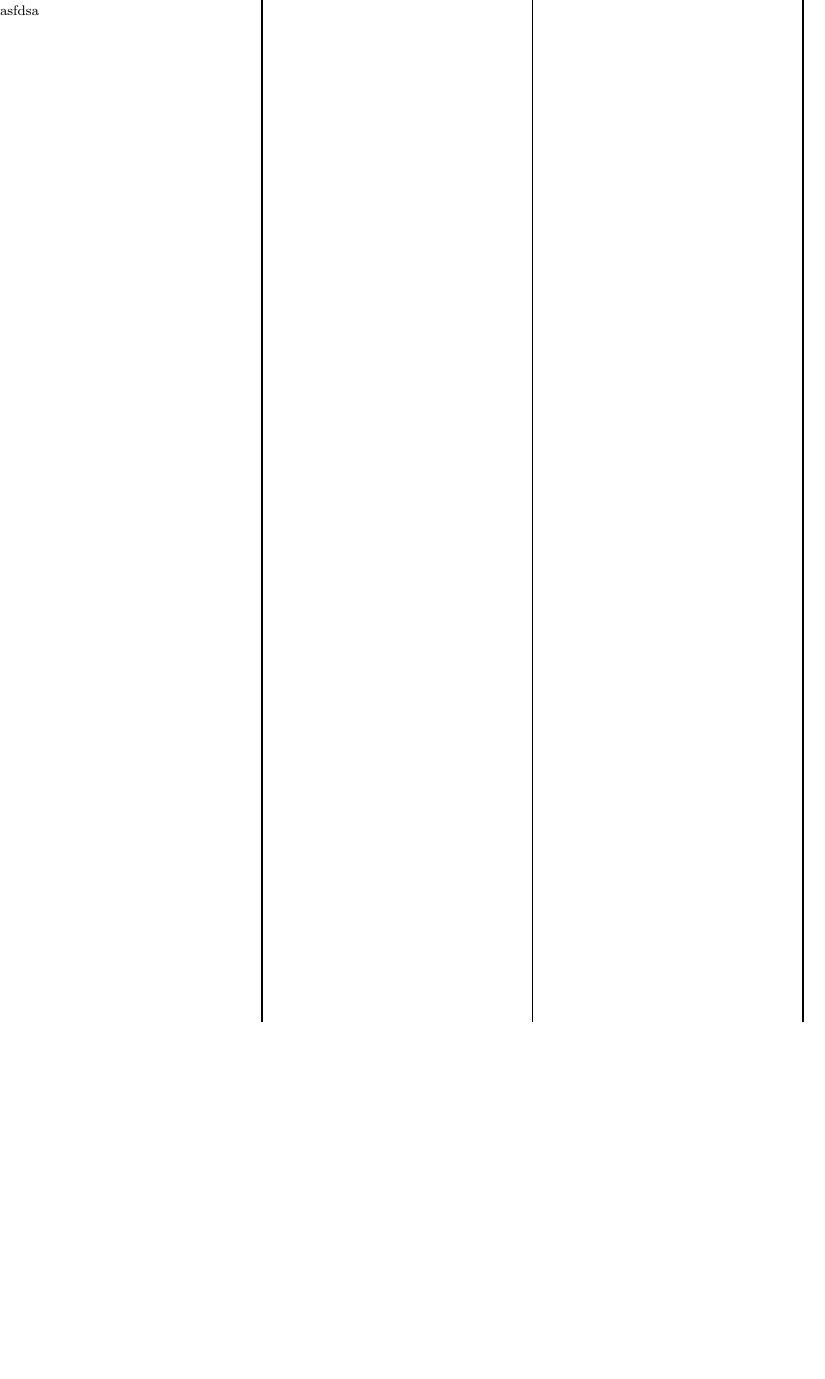
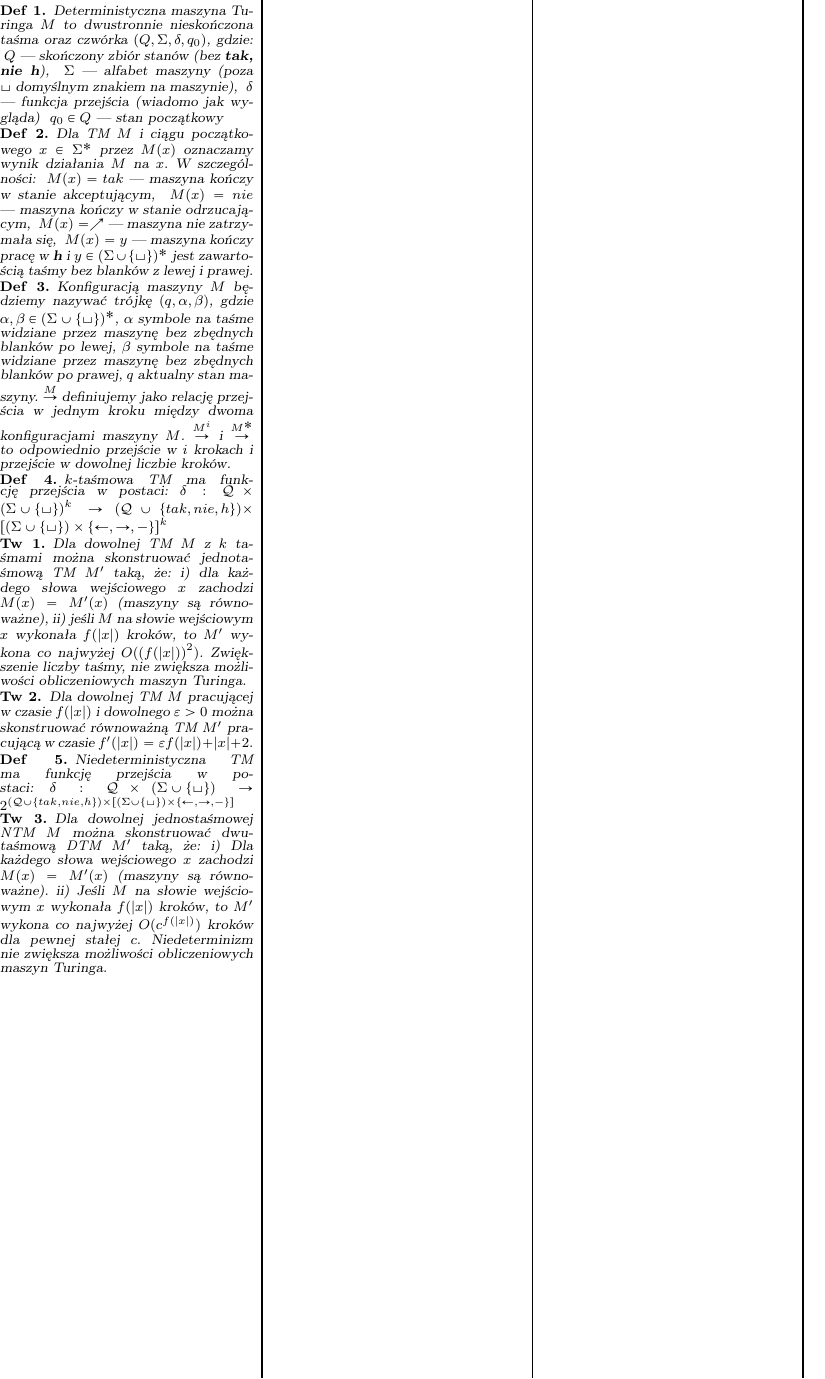
Before and after one commit to AdamChojnackiDrkHml/Sciaga, a LaTeX document (TOZO/tozo.tex, which reads TOZO/wyklady/wyklad1.tex): part of the page, cut at the place of the change, the shorter picture padded with empty space. Compiled offline with pdfLaTeX.

Commit message:
Started TOZO W1

```diff
--- a/TOZO/wyklady/wyklad1.tex
+++ b/TOZO/wyklady/wyklad1.tex
@@ -1 +1,56 @@
-asfdsa
+\begin{definicja}
+    Deterministyczna maszyna Turinga $M$ to dwustronnie nieskończona taśma oraz czwórka $(Q, \Sigma, \delta, q_0)$, gdzie:
+    \begin{itemize*}[label={}]
+        \item $Q$ --- skończony zbiór stanów (bez \textbf{tak, nie h}),
+        \item $\Sigma$ --- alfabet maszyny (poza $\sqcup$ domyślnym znakiem na maszynie),
+        \item $\delta$ --- funkcja przejścia (wiadomo jak wygląda)
+        \item $q_0 \in Q$ --- stan początkowy
+    \end{itemize*}
+\end{definicja}
+\begin{definicja}
+    Dla \textit{TM} $M$ i ciągu początkowego $x \in \Sigma^{*}$ przez $M(x)$
+    oznaczamy wynik działania $M$ na $x$. W szczególności:
+    \begin{itemize*}[label={}]
+        \item $M(x) = tak$ --- maszyna kończy w stanie akceptującym,
+        \item $M(x) = nie$ --- maszyna kończy w stanie odrzucającym,
+        \item $M(x) = \nearrow$ --- maszyna nie zatrzymała się,
+        \item $M(x) = y$ --- maszyna kończy pracę w \textbf{h} i $y \in (\Sigma \cup \{\sqcup\})^{*}$ jest zawartością taśmy bez blanków z lewej i prawej.
+    \end{itemize*}
+\end{definicja}
+\begin{definicja}
+    Konfiguracją maszyny $M$ będziemy nazywać trójkę $(q, \alpha, \beta)$,
+    gdzie $\alpha, \beta \in {(\Sigma \cup \{\sqcup\})}^{*}$,
+    $\alpha$ symbole na taśme widziane przez maszynę bez zbędnych blanków po lewej,
+    $\beta$ symbole na taśme widziane przez maszynę bez zbędnych blanków po prawej,
+    $q$ aktualny stan maszyny.
+    $\stackrel{M}{\rightarrow}$ definiujemy jako relację przejścia w jednym kroku między dwoma konfiguracjami maszyny $M$.
+    $\stackrel{M^i}{\rightarrow}$ i $\stackrel{M^{*}}{\rightarrow}$ to odpowiednio przejście w $i$ krokach i przejście w dowolnej liczbie kroków.
+\end{definicja}
+\begin{definicja}
+    $k$-taśmowa \textit{TM} ma funkcję przejścia w postaci:
+    $\delta : \Cal{Q} \times {(\Sigma \cup \{\sqcup\})}^{k} \rightarrow$ $(\Cal{Q} \cup \{tak, nie, h\}) \times$ ${[(\Sigma \cup \{\sqcup\}) \times \{\leftarrow, \rightarrow, -\}]}^k$
+\end{definicja}
+\begin{twierdzenie}
+    Dla dowolnej \textit{TM} $M$ z $k$ taśmami można skonstruować jednotaśmową \textit{TM} $M'$ taką, że:
+    \begin{enumerate*}[label=\roman*)]
+        \item dla każdego słowa wejściowego $x$ zachodzi $M(x) = M'(x)$ (maszyny są równoważne),
+        \item jeśli $M$ na słowie wejściowym $x$ wykonała $f(|x|)$ kroków, to $M'$ wykona co najwyżej $O({(f(|x|))}^2)$.
+    \end{enumerate*}
+    Zwiększenie liczby taśmy, nie zwiększa możliwości obliczeniowych maszyn Turinga.
+\end{twierdzenie}
+\begin{twierdzenie}
+    Dla dowolnej \textit{TM} $M$ pracującej w czasie $f(|x|)$ i dowolnego $\varepsilon > 0$
+    można skonstruować równoważną \textit{TM} $M'$ pracującą w czasie $f'(|x|) = \varepsilon f(|x|) + |x| + 2$.
+\end{twierdzenie}
+\begin{definicja}
+    Niedeterministyczna \textit{TM} ma funkcję przejścia w postaci:
+    $\delta : \Cal{Q} \times {(\Sigma \cup \{\sqcup\})} \rightarrow$ $2^{(\Cal{Q} \cup \{tak, nie, h\}) \times {[(\Sigma \cup \{\sqcup\}) \times \{\leftarrow, \rightarrow, -\}]}}$
+\end{definicja}
+\begin{twierdzenie}
+    Dla dowolnej jednostaśmowej \textit{NTM} $M$ można skonstruować dwutaśmową \textit{DTM} $M'$ taką, że:
+    \begin{enumerate*}[label=\roman*)]
+        \item Dla każdego słowa wejściowego $x$ zachodzi $M(x) = M'(x)$ (maszyny są równoważne).
+        \item Jeśli $M$ na słowie wejściowym $x$ wykonała $f(|x|)$ kroków, to $M'$ wykona co najwyżej $O(c^{f(|x|)})$ kroków dla pewnej stałej $c$.
+    \end{enumerate*}
+    Niedeterminizm nie zwiększa możliwości obliczeniowych maszyn Turinga.
+\end{twierdzenie}
```
